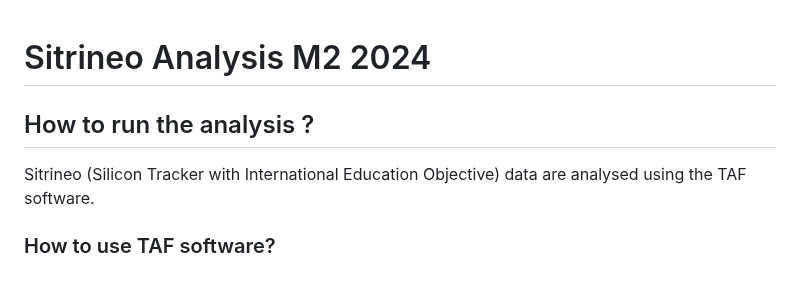
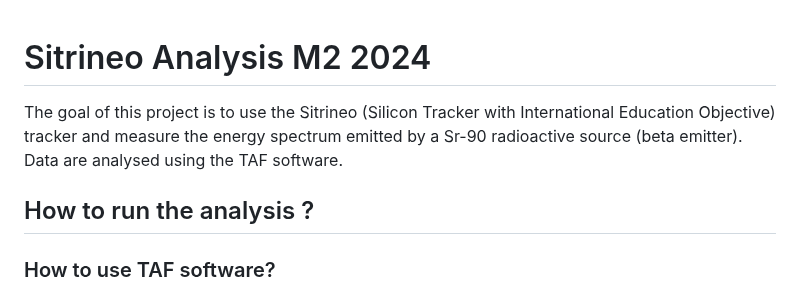
Before and after one commit to leamaria-r/Sitrineo, a Markdown page: README_GeneralTutorial.md, the part around the change. Rendered like a GitHub page.

```diff
--- a/README_GeneralTutorial.md
+++ b/README_GeneralTutorial.md
@@ -1,7 +1,8 @@
 # Sitrineo Analysis M2 2024
+
+The goal of this project is to use the Sitrineo (Silicon Tracker with International Education Objective) tracker and measure the energy spectrum emitted by a Sr-90 radioactive source (beta emitter). Data are analysed using the TAF software.
+
 ## How to run the analysis ?
-
-Sitrineo (Silicon Tracker with International Education Objective) data are analysed using the TAF software.
 
 ### How to use TAF software?
 
```
